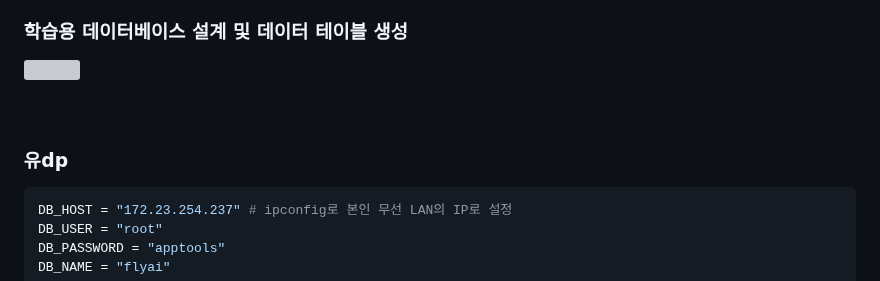
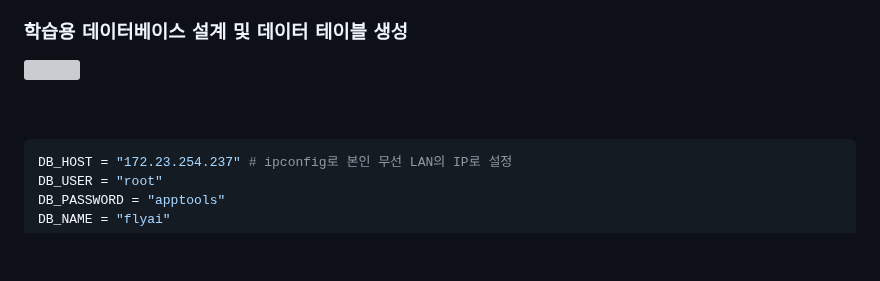
Before and after one commit to namkidong98/SKT_FLY_AI_Challenger4, a Markdown page: Day32_20240201/README.md, the part around the change. Rendered like a GitHub page; blank space fills up the shorter version; grey boxes are pictures that could not be loaded.

````diff
--- a/Day32_20240201/README.md
+++ b/Day32_20240201/README.md
@@ -33,8 +33,6 @@
 <img width="500" src="https://github.com/namkidong98/SKT_FLY_AI_Challenger4/assets/113520117/9b24f5cf-0e6b-4744-81b6-39fab03f9f44">
 
 <br><br>
-
-### 유dp
 
 ```shell
 DB_HOST = "172.23.254.237" # ipconfig로 본인 무선 LAN의 IP로 설정
````
